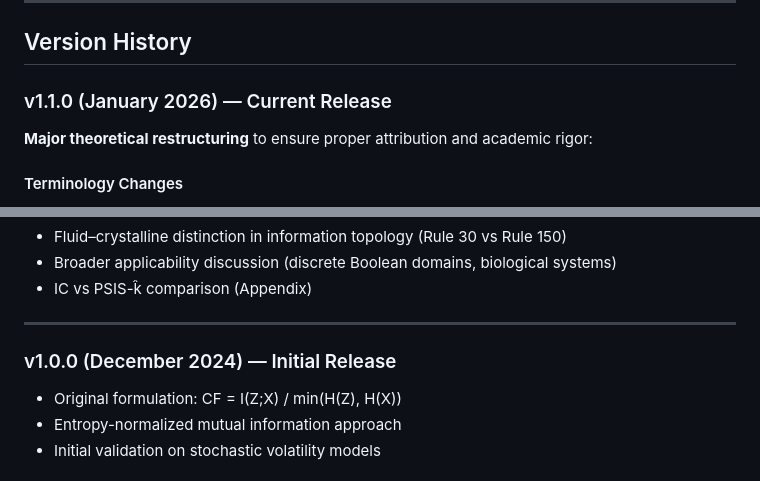
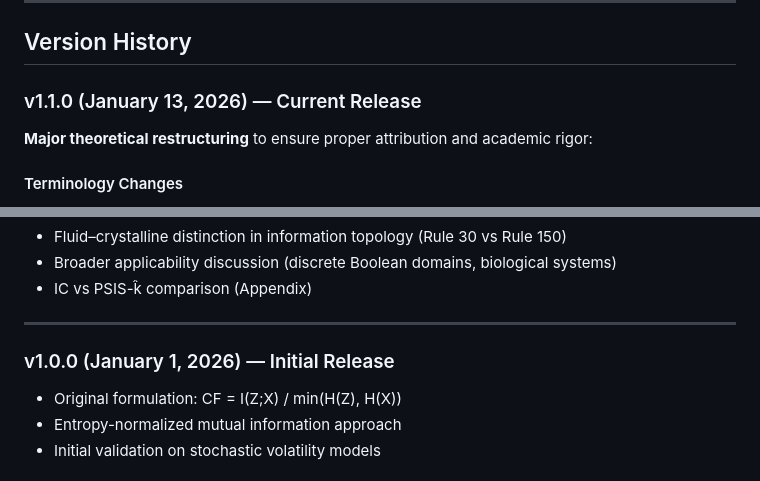
Before and after one commit to Bwana7/Circulatory_Fidelity, a Markdown page: README.md, 2 parts joined by grey strips. GitHub-like rendering.

Commit message:
final v1.1.0 README revision

```diff
--- a/README.md
+++ b/README.md
@@ -295,7 +295,7 @@ For three-layer hierarchies with fully factorized MFVI:
 
 ## Version History
 
-### v1.1.0 (January 2026) — Current Release
+### v1.1.0 (January 13, 2026) — Current Release
 
 **Major theoretical restructuring** to ensure proper attribution and academic rigor:
 
@@ -316,7 +316,7 @@ For three-layer hierarchies with fully factorized MFVI:
 
 ---
 
-### v1.0.0 (December 2024) — Initial Release
+### v1.0.0 (January 1, 2026) — Initial Release
 
 - Original formulation: CF = I(Z;X) / min(H(Z), H(X))
 - Entropy-normalized mutual information approach
```
